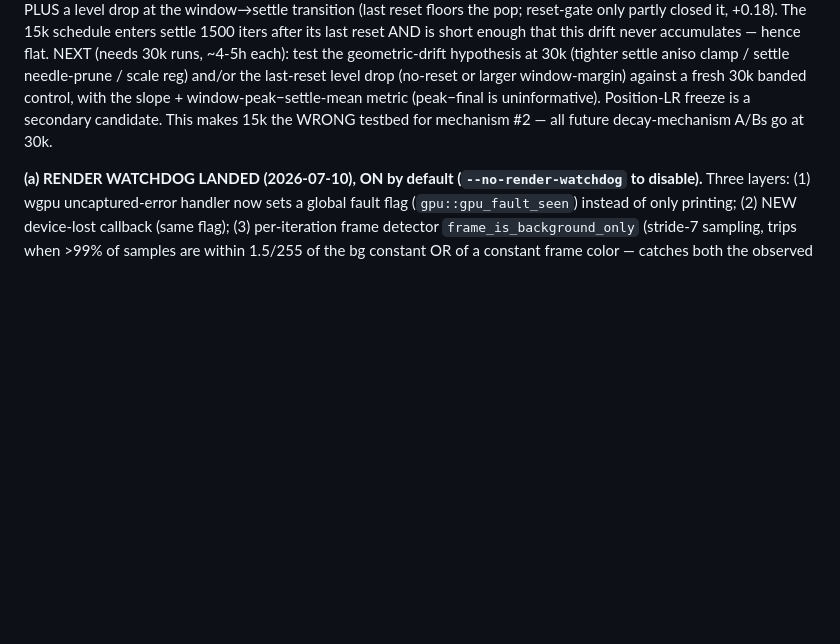
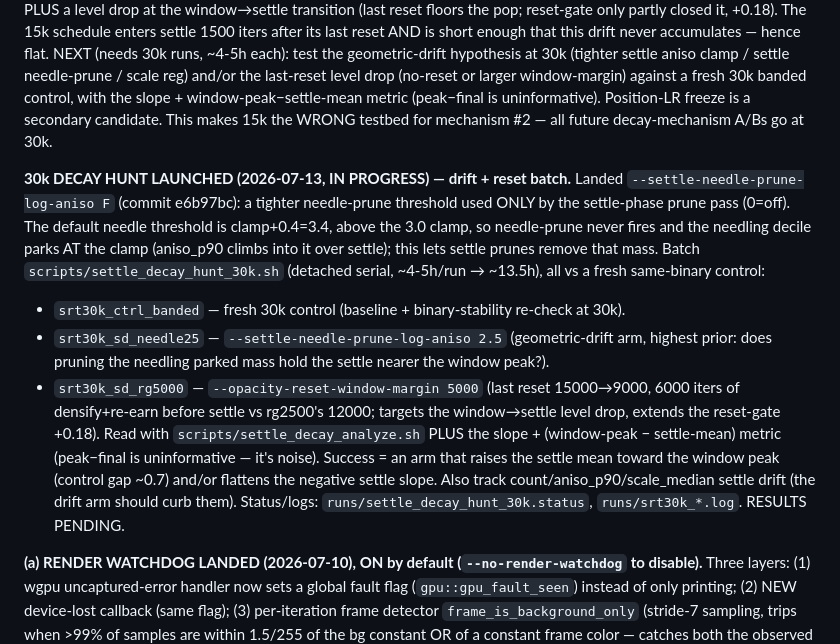
Before and after one commit to ozten/SplatRs, a Markdown page: docs/RECOVERY_PLAN.md, the part around the change. GitHub-like rendering; blank space fills up the shorter version.

Commit message:
docs: 30k decay-hunt batch launched (drift + reset arms)
Co-Authored-By: Claude Opus 4.8 (1M context) <noreply@anthropic.com>
Claude-Session: https://claude.ai/code/session_011bgLBMu2kPR9d513nBvjia

```diff
--- a/docs/RECOVERY_PLAN.md
+++ b/docs/RECOVERY_PLAN.md
@@ -923,6 +923,25 @@ window-peak−settle-mean metric (peak−final is uninformative). Position-LR fr
 secondary candidate. This makes 15k the WRONG testbed for mechanism #2 — all future
 decay-mechanism A/Bs go at 30k.
 
+**30k DECAY HUNT LAUNCHED (2026-07-13, IN PROGRESS) — drift + reset batch.** Landed
+`--settle-needle-prune-log-aniso F` (commit e6b97bc): a tighter needle-prune threshold used
+ONLY by the settle-phase prune pass (0=off). The default needle threshold is clamp+0.4=3.4,
+above the 3.0 clamp, so needle-prune never fires and the needling decile parks AT the clamp
+(aniso_p90 climbs into it over settle); this lets settle prunes remove that mass. Batch
+`scripts/settle_decay_hunt_30k.sh` (detached serial, ~4-5h/run → ~13.5h), all vs a fresh
+same-binary control:
+- `srt30k_ctrl_banded` — fresh 30k control (baseline + binary-stability re-check at 30k).
+- `srt30k_sd_needle25` — `--settle-needle-prune-log-aniso 2.5` (geometric-drift arm, highest
+  prior: does pruning the needling parked mass hold the settle nearer the window peak?).
+- `srt30k_sd_rg5000` — `--opacity-reset-window-margin 5000` (last reset 15000→9000, 6000 iters
+  of densify+re-earn before settle vs rg2500's 12000; targets the window→settle level drop,
+  extends the reset-gate +0.18).
+Read with `scripts/settle_decay_analyze.sh` PLUS the slope + (window-peak − settle-mean)
+metric (peak−final is uninformative — it's noise). Success = an arm that raises the settle
+mean toward the window peak (control gap ~0.7) and/or flattens the negative settle slope.
+Also track count/aniso_p90/scale_median settle drift (the drift arm should curb them).
+Status/logs: `runs/settle_decay_hunt_30k.status`, `runs/srt30k_*.log`. RESULTS PENDING.
+
 **(a) RENDER WATCHDOG LANDED (2026-07-10), ON by default (`--no-render-watchdog` to
 disable).** Three layers: (1) wgpu uncaptured-error handler now sets a global fault flag
 (`gpu::gpu_fault_seen`) instead of only printing; (2) NEW device-lost callback (same
```
